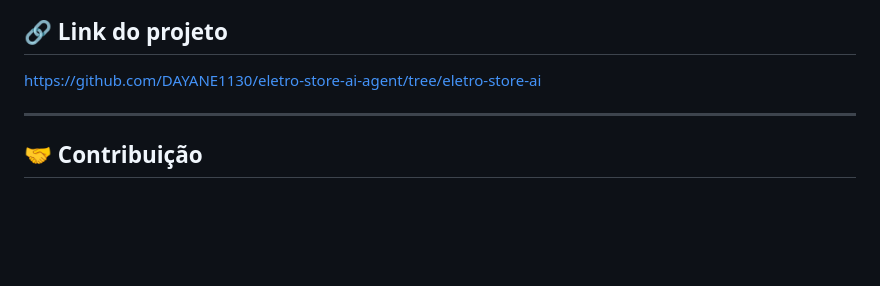
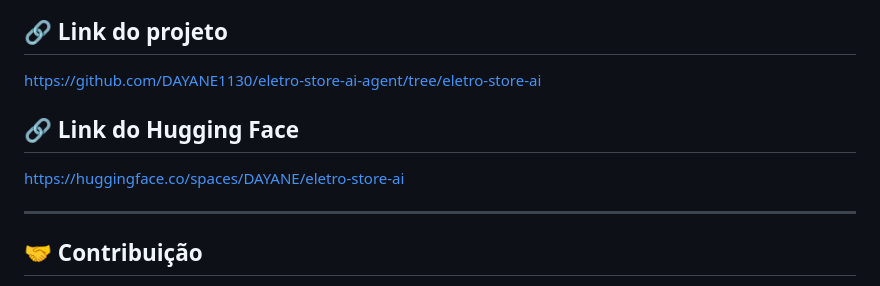
Before and after one commit to DAYANE1130/eletro-store-ai-agent, a Markdown page: README.md, the part around the change. GitHub-like rendering; blank space fills up the shorter version.

```diff
--- a/README.md
+++ b/README.md
@@ -155,6 +155,10 @@ Este projeto faz parte dos meus estudos em **IA aplicada e desenvolvimento backe
 
 https://github.com/DAYANE1130/eletro-store-ai-agent/tree/eletro-store-ai
 
+## 🔗 Link do Hugging Face
+
+https://huggingface.co/spaces/DAYANE/eletro-store-ai
+
 ---
 
 ## 🤝 Contribuição
```
